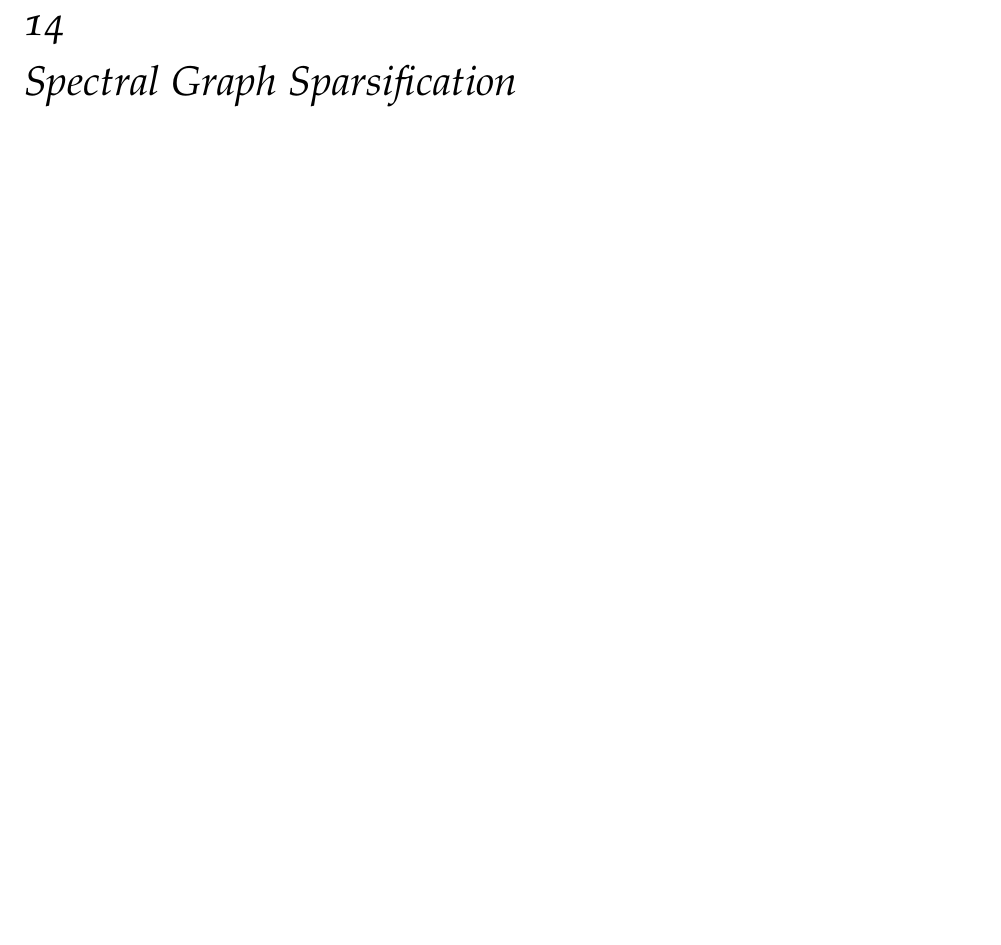
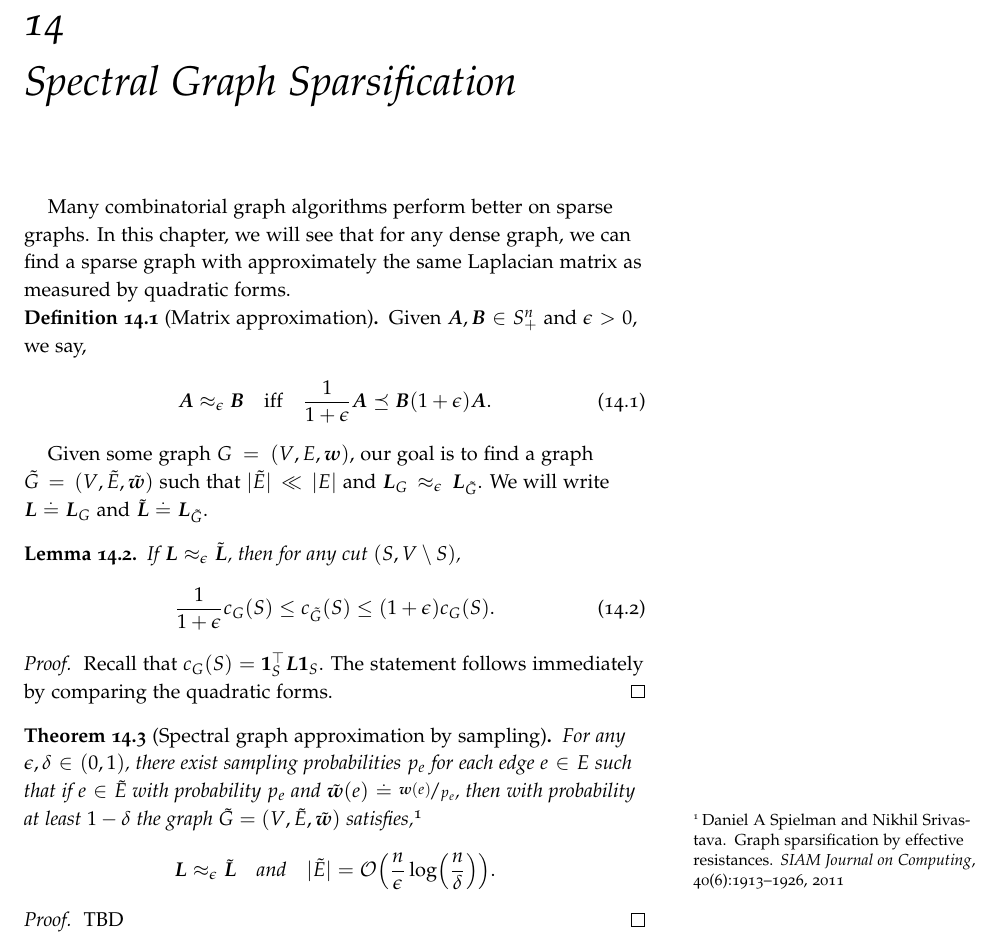
Before and after one commit to jonhue/graph-algorithms-and-optimization, a LaTeX thesis (notes/main.tex, which reads notes/chapters/15_spectral_graph_sparsification.tex): part of page 71 of 102, cut so that both start at the same text, the shorter picture padded with empty space. Compiled offline with pdfLaTeX.

Commit message:
spectral graph sparsification

```diff
--- a/notes/chapters/15_spectral_graph_sparsification.tex
+++ b/notes/chapters/15_spectral_graph_sparsification.tex
@@ -2,3 +2,30 @@
 % Add the above to each chapter to make compiling the PDF easier in some editors.
 
 \chapter{Spectral Graph Sparsification}
+
+Many combinatorial graph algorithms perform better on sparse graphs. In this chapter, we will see that for any dense graph, we can find a sparse graph with approximately the same Laplacian matrix as measured by quadratic forms.
+
+\begin{defn}[Matrix approximation]\index{matrix approximation} Given $\mA, \mB \in \sS_+^n$ and $\epsilon > 0$, we say, \begin{align}
+    \mA \approx_\epsilon \mB \quad\text{iff}\quad \frac{1}{1+\epsilon}\mA \preceq \mB (1+\epsilon)\mA.
+\end{align}
+\end{defn}
+
+Given some graph $G = (\sV,\sE,\vw)$, our goal is to find a graph $\Tilde{G} = (\sV,\Tilde{\sE},\Tilde{\vw})$ such that $|\Tilde{\sE}| \ll |\sE|$ and $\mL_G \approx_\epsilon \mL_{\Tilde{G}}$. We will write $\mL \defeq \mL_G$ and $\Tilde{\mL} \defeq \mL_{\Tilde{G}}$.
+
+\begin{lem}
+If $\mL \approx_\epsilon \Tilde{\mL}$, then for any cut $(\sS, \sV \setminus \sS)$, \begin{align}
+    \frac{1}{1+\epsilon}c_G(\sS) \leq c_{\Tilde{G}}(\sS) \leq (1+\epsilon)c_G(\sS).
+\end{align}
+\end{lem}
+\begin{proof}
+Recall that $c_G(\sS) = \trans{\vOne_\sS}\mL\vOne_\sS$. The statement follows immediately by comparing the quadratic forms.
+\end{proof}
+
+\begin{thm}[Spectral graph approximation by sampling]
+For any $\epsilon, \delta \in (0,1)$, there exist sampling probabilities $p_e$ for each edge $e \in \sE$ such that if $e \in \Tilde{\sE}$ with probability $p_e$ and $\Tilde{\vw}(e) \defeq \nicefrac{\vw(e)}{p_e}$, then with probability at least $1-\delta$ the graph $\Tilde{G} = (\sV,\Tilde{\sE},\Tilde{\vw})$ satisfies,\cite{spielman2011graph} \begin{align*}
+    \mL \approx_\epsilon \Tilde{\mL} \quad\text{and}\quad |\Tilde{\sE}| = \LandauO{\frac{n}{\epsilon} \log\parentheses*{\frac{n}{\delta}}}.
+\end{align*}
+\end{thm}
+\begin{proof}
+TBD
+\end{proof}
```
Also changed, not shown: notes/sources.bib (+10 -0 lines).
